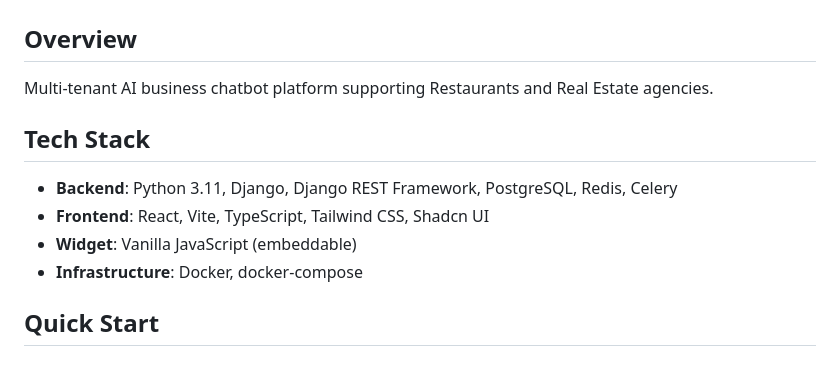
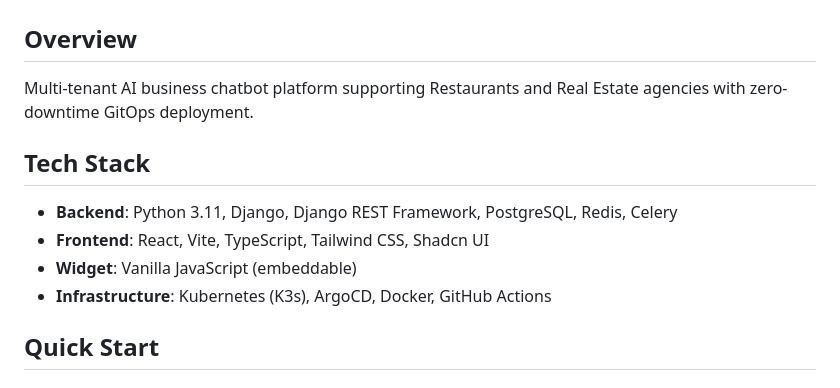
Before and after one commit to NikeGunn/Restro-realstate-service, a Markdown page: README.md, the part around the change. GitHub-like rendering.

Commit message:
docs: update infrastructure stack

```diff
--- a/README.md
+++ b/README.md
@@ -1,13 +1,13 @@
 # AI Business Chat Platform MVP
 
 ## Overview
-Multi-tenant AI business chatbot platform supporting Restaurants and Real Estate agencies.
+Multi-tenant AI business chatbot platform supporting Restaurants and Real Estate agencies with zero-downtime GitOps deployment.
 
 ## Tech Stack
 - **Backend**: Python 3.11, Django, Django REST Framework, PostgreSQL, Redis, Celery
 - **Frontend**: React, Vite, TypeScript, Tailwind CSS, Shadcn UI
 - **Widget**: Vanilla JavaScript (embeddable)
-- **Infrastructure**: Docker, docker-compose
+- **Infrastructure**: Kubernetes (K3s), ArgoCD, Docker, GitHub Actions
 
 ## Quick Start
 
```
